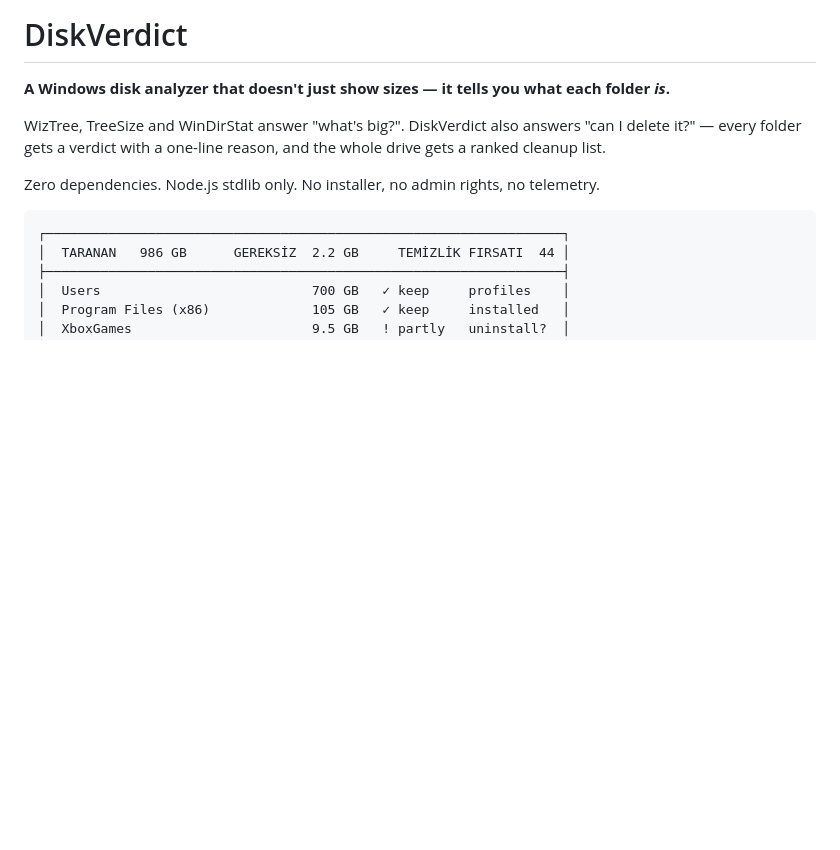
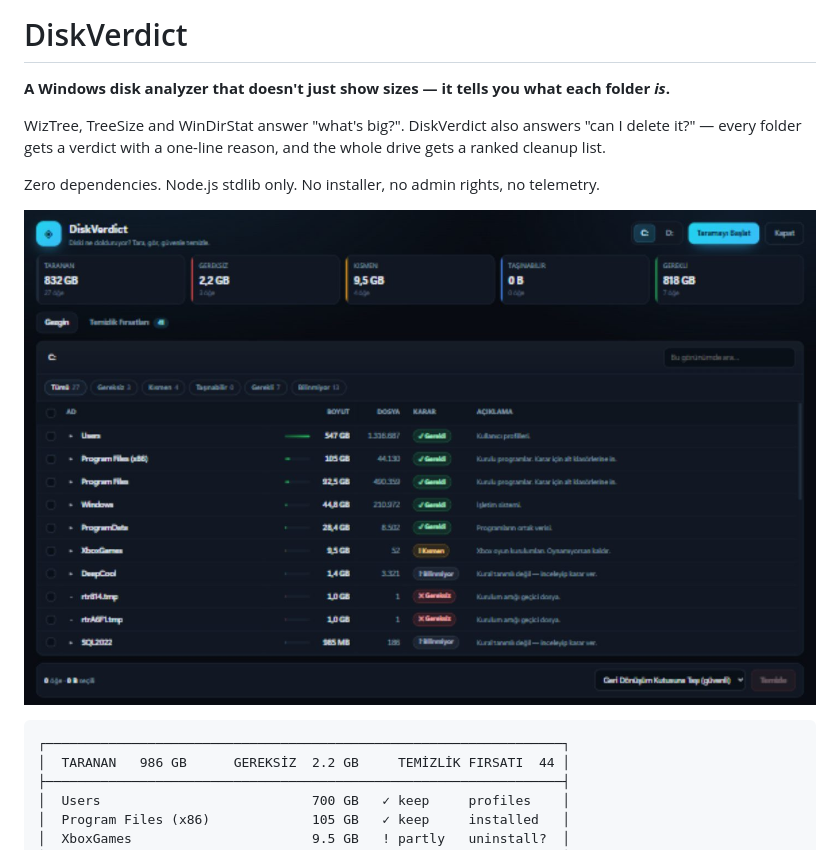
Before and after one commit to akupelikilinc/DiskVerdict, a Markdown page: README.md, the part around the change. Rendered like a GitHub page; pictures changed too: docs/screenshot.jpg (added); blank space fills up the shorter version.

Commit message:
docs: add screenshot

````diff
--- a/README.md
+++ b/README.md
@@ -5,6 +5,8 @@
 WizTree, TreeSize and WinDirStat answer "what's big?". DiskVerdict also answers "can I delete it?" — every folder gets a verdict with a one-line reason, and the whole drive gets a ranked cleanup list.
 
 Zero dependencies. Node.js stdlib only. No installer, no admin rights, no telemetry.
+
+![DiskVerdict after scanning a full C: drive](docs/screenshot.jpg)
 
 ```
 ┌──────────────────────────────────────────────────────────────────┐
````
